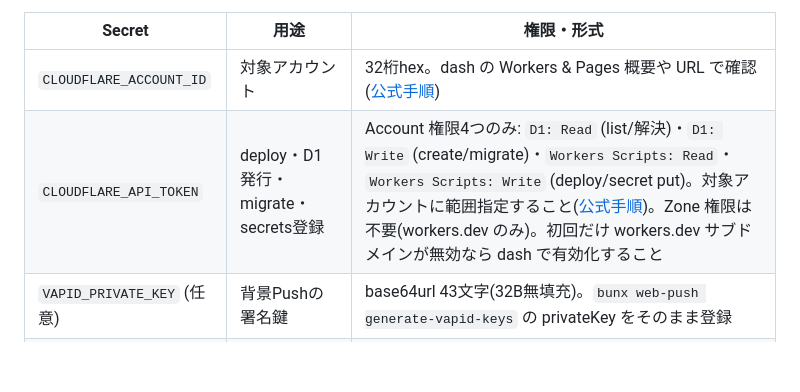
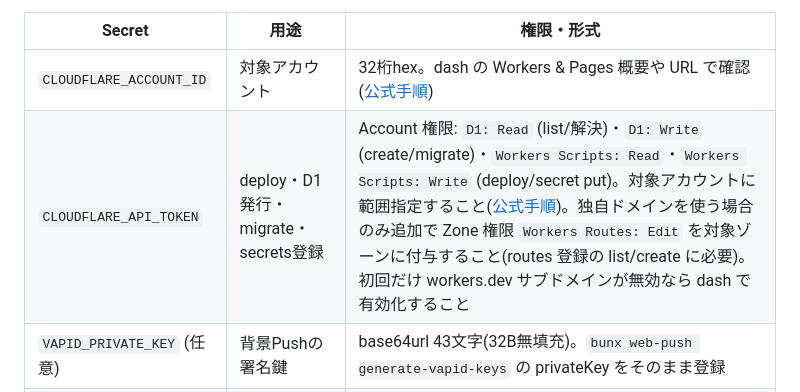
Before and after one commit to Ibaraki-Home-Staff/Tiny-TID, a Markdown page: README.md, the part around the change. GitHub-like rendering; blank space fills up the shorter version.

Commit message:
docs: zone Workers Routes permission for custom domain

```diff
--- a/README.md
+++ b/README.md
@@ -42,7 +42,7 @@ deploy は理由付き skip される。トークン類は一度しか表示さ
 | Secret | 用途 | 権限・形式 |
 |---|---|---|
 | `CLOUDFLARE_ACCOUNT_ID` | 対象アカウント | 32桁hex。dash の Workers & Pages 概要や URL で確認([公式手順](https://developers.cloudflare.com/fundamentals/account/find-account-and-zone-ids/)) |
-| `CLOUDFLARE_API_TOKEN` | deploy・D1発行・migrate・secrets登録 | Account 権限4つのみ: `D1: Read` (list/解決)・`D1: Write` (create/migrate)・`Workers Scripts: Read`・`Workers Scripts: Write` (deploy/secret put)。対象アカウントに範囲指定すること([公式手順](https://developers.cloudflare.com/workers/ci-cd/external-cicd/github-actions/))。Zone 権限は不要(workers.dev のみ)。初回だけ workers.dev サブドメインが無効なら dash で有効化すること |
+| `CLOUDFLARE_API_TOKEN` | deploy・D1発行・migrate・secrets登録 | Account 権限: `D1: Read` (list/解決)・`D1: Write` (create/migrate)・`Workers Scripts: Read`・`Workers Scripts: Write` (deploy/secret put)。対象アカウントに範囲指定すること([公式手順](https://developers.cloudflare.com/workers/ci-cd/external-cicd/github-actions/))。独自ドメインを使う場合のみ追加で Zone 権限 `Workers Routes: Edit` を対象ゾーンに付与すること(routes 登録の list/create に必要)。初回だけ workers.dev サブドメインが無効なら dash で有効化すること |
 | `VAPID_PRIVATE_KEY` (任意) | 背景Pushの署名鍵 | base64url 43文字(32B無填充)。`bunx web-push generate-vapid-keys` の privateKey をそのまま登録 |
 | `VAPID_SUBJECT` (任意) | Push送信元表示 | `mailto:連絡先` 形式。JWT の sub クレームに入り、通知の送信者として使われる |
 
```
